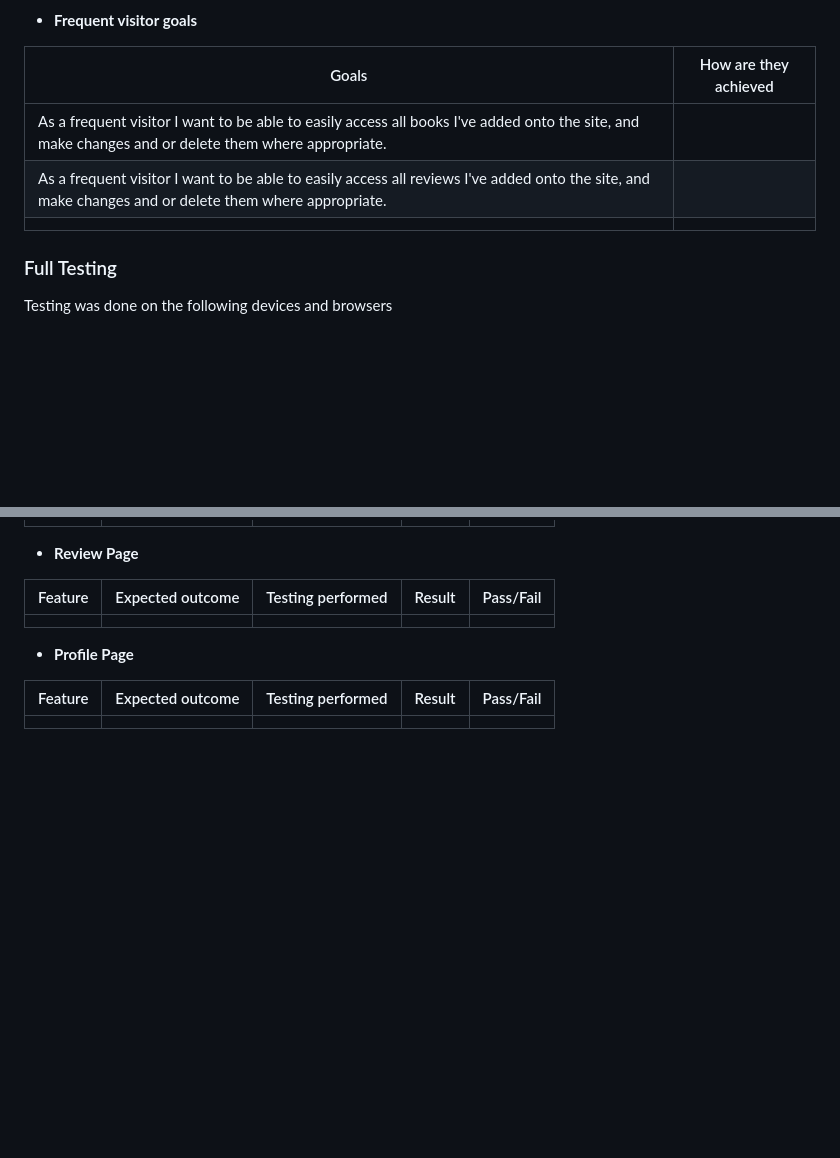
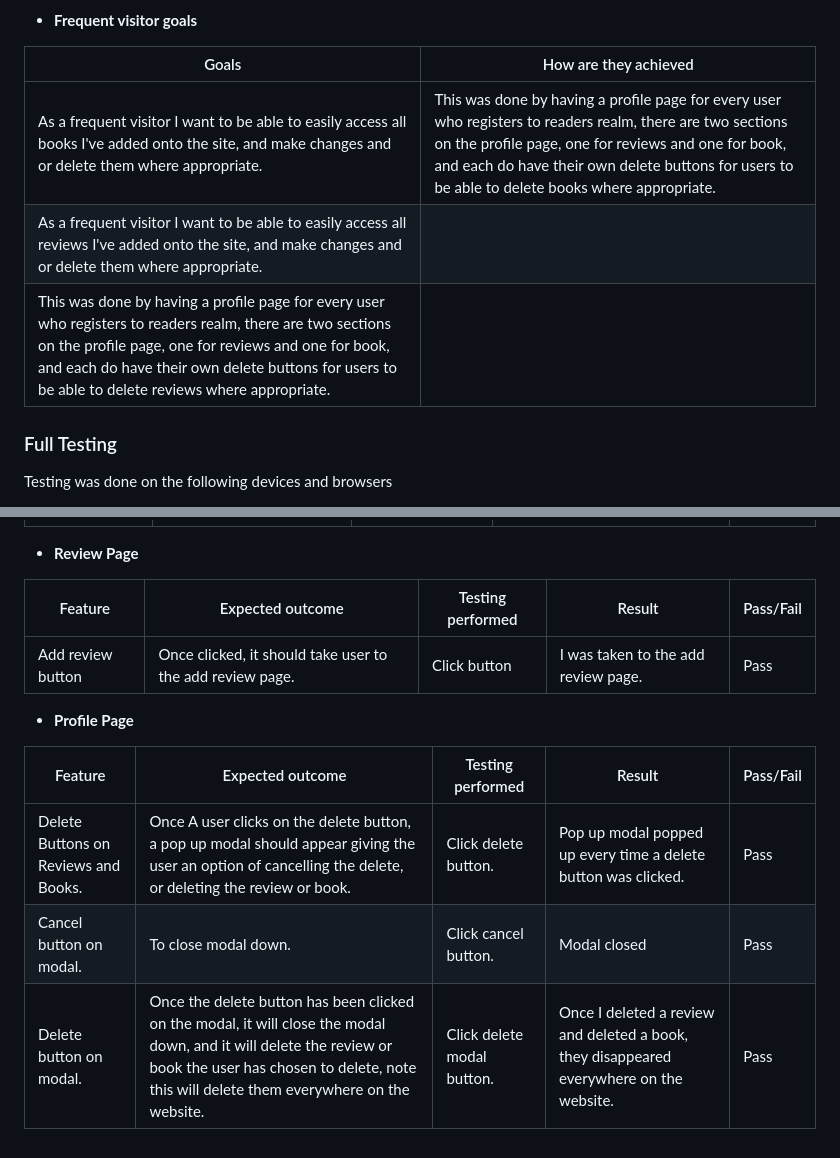
Before and after one commit to Craig-Hudson/online-book-review, a Markdown page: testing.md, 2 parts joined by grey strips. Rendered like a GitHub page; blank space fills up the shorter version.

```diff
--- a/testing.md
+++ b/testing.md
@@ -128,9 +128,9 @@ resolved, and making sure all the headings are there, and none are skipped.
 
 |  Goals | How are they achieved  |
 | ------------ | ------------ |
-| As a frequent visitor I want to be able to easily access all books I've added onto the site, and make changes and or delete them where appropriate. |  |
+| As a frequent visitor I want to be able to easily access all books I've added onto the site, and make changes and or delete them where appropriate. | This was done by having a profile page for every user who registers to readers realm, there are two sections on the profile page, one for reviews and one for book, and each do have their own delete buttons for users to be able to delete books where appropriate. |
 | As a frequent visitor I want to be able to easily access all reviews I've added onto the site, and make changes and or delete them where appropriate.
- |  |
+ | This was done by having a profile page for every user who registers to readers realm, there are two sections on the profile page, one for reviews and one for book, and each do have their own delete buttons for users to be able to delete reviews where appropriate. |
 
 ### Full Testing
 
@@ -236,10 +242,12 @@ Testing was done on the following devices and browsers
 
 | Feature  | Expected outcome  | Testing performed  | Result  | Pass/Fail  |
 | ------------ | ------------ | ------------ | ------------ | ------------ |
-|  |  |  |  |  |
+| Add review button | Once clicked, it should take user to the add review page. | Click button | I was taken to the add review page. | Pass |
 
 - **Profile Page**
 
 | Feature  | Expected outcome  | Testing performed  | Result  | Pass/Fail  |
 | ------------ | ------------ | ------------ | ------------ | ------------ |
-|  |  |  |  |  |
+| Delete Buttons on Reviews and Books. | Once A user clicks on the delete button, a pop up modal should appear giving the user an option of cancelling the delete, or deleting the review or book. | Click delete button. | Pop up modal popped up every time a delete button was clicked. | Pass |
+| Cancel button on modal. | To close modal down. | Click cancel button. | Modal closed | Pass |
+| Delete button on modal. | Once the delete button has been clicked on the modal, it will close the modal down, and it will delete the review or book the user has chosen to delete, note this will delete them everywhere on the website. | Click delete modal button. | Once I deleted a review and deleted a book, they disappeared everywhere on the website. | Pass |
```
Also changed, not shown: other parts of testing.md (+22 -16 lines), documentation/lighthouse/lighthouse-desktop.png (added), documentation/lighthouse/lighthouse-mobile.png (added), documentation/testing-md-images/code-example.png (added).
